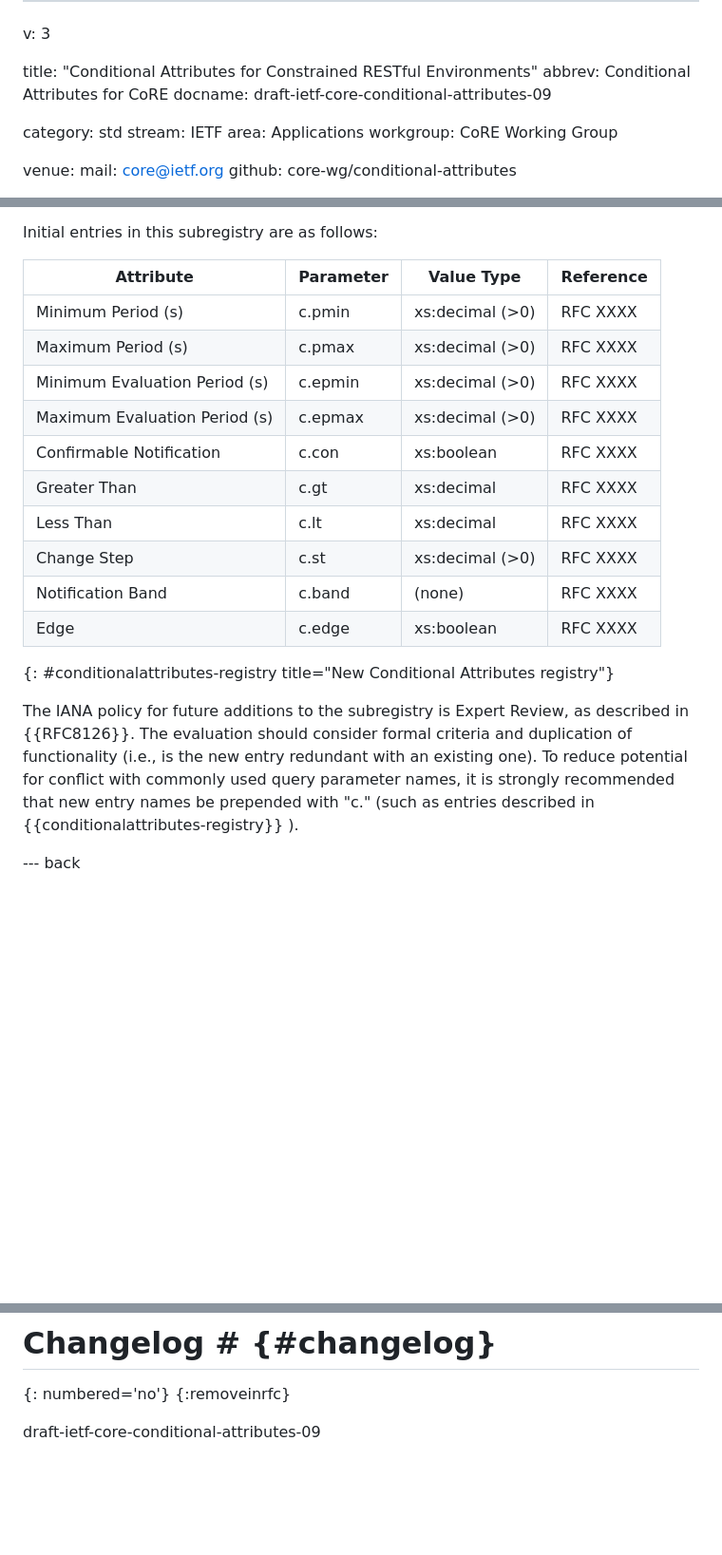
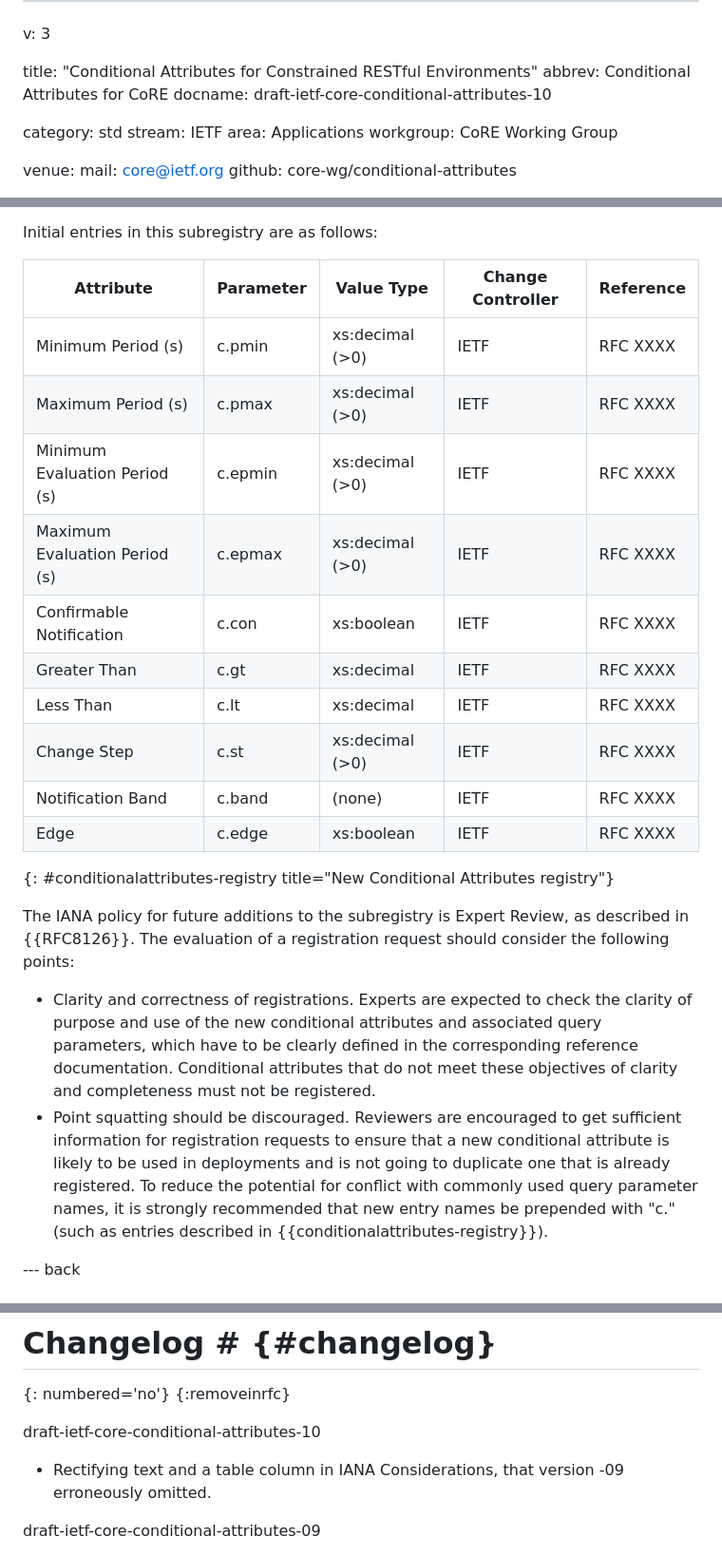
Before and after one commit to core-wg/conditional-attributes, a Markdown page: draft-ietf-core-conditional-attributes.md, 3 parts joined by grey strips. Shown at 95% size. GitHub-like rendering; blank space fills up the shorter version.

Commit message:
Update draft-ietf-core-conditional-attributes.md
version -10

```diff
--- a/draft-ietf-core-conditional-attributes.md
+++ b/draft-ietf-core-conditional-attributes.md
@@ -3,7 +3,7 @@ v: 3
 
 title: "Conditional Attributes for Constrained RESTful Environments"
 abbrev: Conditional Attributes for CoRE
-docname: draft-ietf-core-conditional-attributes-09
+docname: draft-ietf-core-conditional-attributes-10
 
 category: std
 stream: IETF
@@ -386,24 +386,27 @@ Each entry in the registry must include:
 
 Initial entries in this subregistry are as follows:
 
-| Attribute                    | Parameter  | Value Type      | Reference |
-| -------------- | --- | --- | --- |
-| Minimum Period (s)           | c.pmin       | xs:decimal (>0) | RFC XXXX |
-| Maximum Period (s)           | c.pmax       | xs:decimal (>0) | RFC XXXX |
-| Minimum Evaluation Period (s)| c.epmin      | xs:decimal (>0) | RFC XXXX |
-| Maximum Evaluation Period (s)| c.epmax      | xs:decimal (>0) | RFC XXXX |
-| Confirmable Notification     | c.con        | xs:boolean      | RFC XXXX |
-| Greater Than                 | c.gt         | xs:decimal      | RFC XXXX |
-| Less Than                    | c.lt         | xs:decimal      | RFC XXXX |
-| Change Step                  | c.st         | xs:decimal (>0) | RFC XXXX |
-| Notification Band            | c.band       | (none)          | RFC XXXX |
-| Edge                         | c.edge       | xs:boolean      | RFC XXXX |
+| Attribute                    | Parameter | Value Type      | Change Controller | Reference |
+| -                            | -         | -               | -                 | -         |
+| Minimum Period (s)           | c.pmin    | xs:decimal (>0) | IETF              | RFC XXXX  |
+| Maximum Period (s)           | c.pmax    | xs:decimal (>0) | IETF              | RFC XXXX  |
+| Minimum Evaluation Period (s)| c.epmin   | xs:decimal (>0) | IETF              | RFC XXXX  |
+| Maximum Evaluation Period (s)| c.epmax   | xs:decimal (>0) | IETF              | RFC XXXX  |
+| Confirmable Notification     | c.con     | xs:boolean      | IETF              | RFC XXXX  |
+| Greater Than                 | c.gt      | xs:decimal      | IETF              | RFC XXXX  |
+| Less Than                    | c.lt      | xs:decimal      | IETF              | RFC XXXX  |
+| Change Step                  | c.st      | xs:decimal (>0) | IETF              | RFC XXXX  |
+| Notification Band            | c.band    | (none)          | IETF              | RFC XXXX  |
+| Edge                         | c.edge    | xs:boolean      | IETF              | RFC XXXX  |
 {: #conditionalattributes-registry title="New Conditional Attributes registry"}
 
 
 
-The IANA policy for future additions to the subregistry is Expert Review, as described in {{RFC8126}}. The evaluation should consider formal criteria and duplication of functionality (i.e., is the new entry redundant with an existing one). To reduce potential for conflict with commonly used query parameter names, it is strongly recommended that new entry names be prepended with "c." (such as entries described in {{conditionalattributes-registry}} ).
+The IANA policy for future additions to the subregistry is Expert Review, as described in {{RFC8126}}. The evaluation of a registration
+request should consider the following points:
 
+* Clarity and correctness of registrations. Experts are expected to check the clarity of purpose and use of the new conditional attributes and associated query parameters, which have to be clearly defined in the corresponding reference documentation. Conditional attributes that do not meet these objectives of clarity and completeness must not be registered.
+* Point squatting should be discouraged. Reviewers are encouraged to get sufficient information for registration requests to ensure that a new conditional attribute is likely to be used in deployments and is not going to duplicate one that is already registered. To reduce the potential for conflict with commonly used query parameter names, it is strongly recommended that new entry names be prepended with "c." (such as entries described in {{conditionalattributes-registry}}).
 
 --- back
 
@@ -682,6 +685,10 @@ Hannes Tschofenig and Mert Ocak highlighted syntactical corrections in the usage
 {: numbered='no'}
 {:removeinrfc}
 
+draft-ietf-core-conditional-attributes-10
+
+* Rectifying text and a table column in IANA Considerations, that version -09 erroneously omitted.
+
 draft-ietf-core-conditional-attributes-09
 
 * IANA Considerations section updated
```
